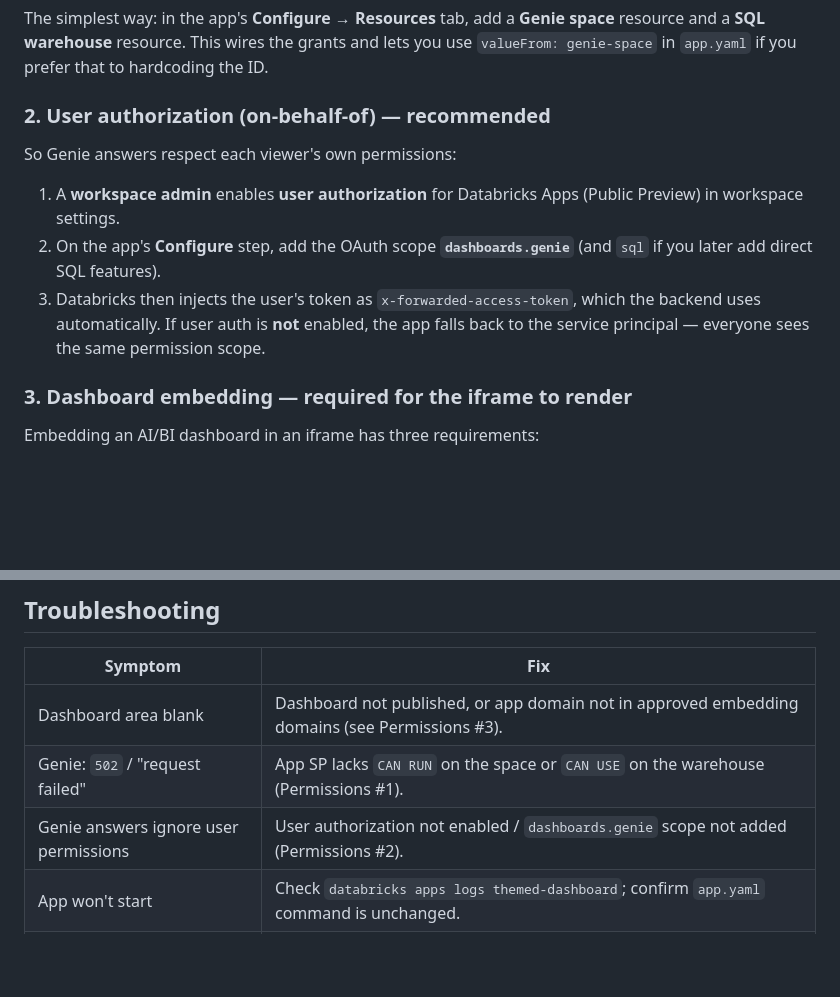
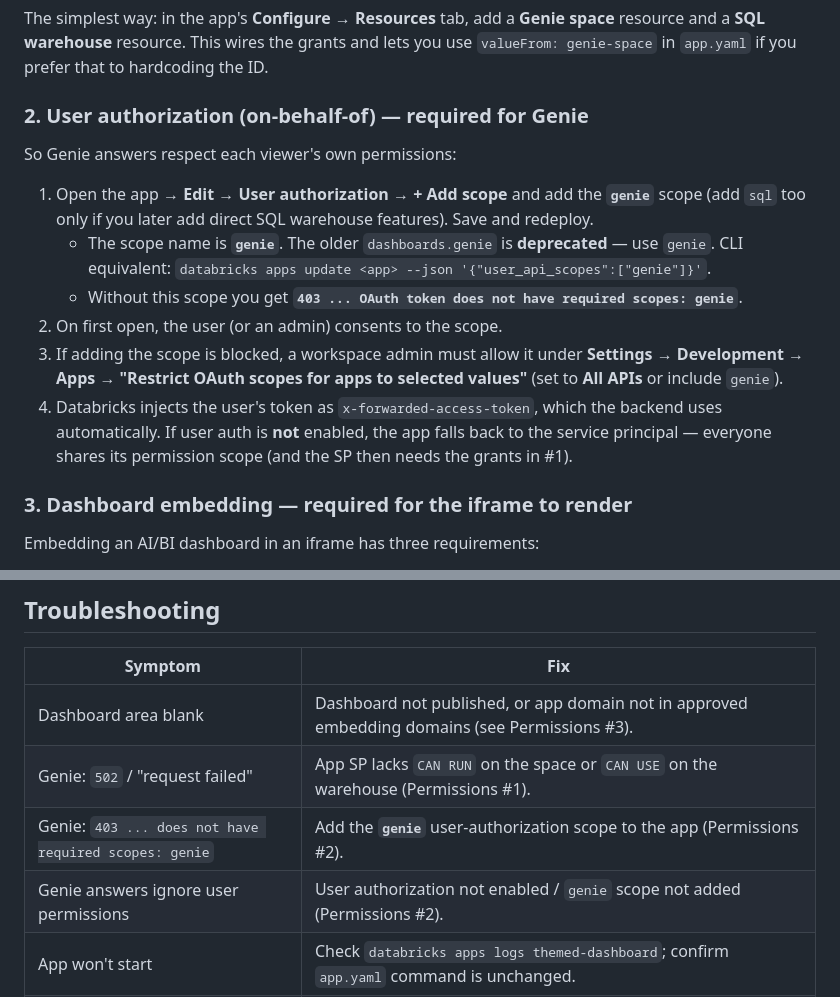
Before and after one commit to kiara-koeppen/databricks-themed-dashboard-app, a Markdown page: README.md, 2 parts joined by grey strips. Drawn GitHub-style; blank space fills up the shorter version.

Commit message:
Fix Genie user-auth scope: dashboards.genie -> genie
The OAuth scope for the Genie Conversation API in Databricks Apps user
authorization is `genie` (dashboards.genie is deprecated). Missing it yields
"403 OAuth token does not have required scopes: genie". README Permissions +
troubleshooting updated with exact scope, UI/CLI steps, and the workspace
scope-allowlist gate.

Co-authored-by: Isaac <no-reply@databricks.com>

```diff
--- a/README.md
+++ b/README.md
@@ -149,16 +149,23 @@ The simplest way: in the app's **Configure → Resources** tab, add a **Genie sp
 resource and a **SQL warehouse** resource. This wires the grants and lets you use
 `valueFrom: genie-space` in `app.yaml` if you prefer that to hardcoding the ID.
 
-### 2. User authorization (on-behalf-of) — recommended
+### 2. User authorization (on-behalf-of) — required for Genie
 So Genie answers respect each viewer's own permissions:
 
-1. A **workspace admin** enables **user authorization** for Databricks Apps
-   (Public Preview) in workspace settings.
-2. On the app's **Configure** step, add the OAuth scope **`dashboards.genie`**
-   (and `sql` if you later add direct SQL features).
-3. Databricks then injects the user's token as `x-forwarded-access-token`, which the
+1. Open the app → **Edit** → **User authorization** → **+ Add scope** and add the
+   **`genie`** scope (add `sql` too only if you later add direct SQL warehouse
+   features). Save and redeploy.
+   - The scope name is **`genie`**. The older `dashboards.genie` is **deprecated** —
+     use `genie`. CLI equivalent: `databricks apps update <app> --json '{"user_api_scopes":["genie"]}'`.
+   - Without this scope you get **`403 ... OAuth token does not have required scopes: genie`**.
+2. On first open, the user (or an admin) consents to the scope.
+3. If adding the scope is blocked, a workspace admin must allow it under
+   **Settings → Development → Apps → "Restrict OAuth scopes for apps to selected
+   values"** (set to **All APIs** or include `genie`).
+4. Databricks injects the user's token as `x-forwarded-access-token`, which the
    backend uses automatically. If user auth is **not** enabled, the app falls back to
-   the service principal — everyone sees the same permission scope.
+   the service principal — everyone shares its permission scope (and the SP then needs
+   the grants in #1).
 
 ### 3. Dashboard embedding — required for the iframe to render
 Embedding an AI/BI dashboard in an iframe has three requirements:
@@ -205,6 +212,7 @@ switcher and the Genie popup work against your real workspace.
 |---------|-----|
 | Dashboard area blank | Dashboard not published, or app domain not in approved embedding domains (see Permissions #3). |
 | Genie: `502` / "request failed" | App SP lacks `CAN RUN` on the space or `CAN USE` on the warehouse (Permissions #1). |
-| Genie answers ignore user permissions | User authorization not enabled / `dashboards.genie` scope not added (Permissions #2). |
+| Genie: `403 ... does not have required scopes: genie` | Add the **`genie`** user-authorization scope to the app (Permissions #2). |
+| Genie answers ignore user permissions | User authorization not enabled / `genie` scope not added (Permissions #2). |
 | App won't start | Check `databricks apps logs themed-dashboard`; confirm `app.yaml` command is unchanged. |
 | Wrong workspace | `echo $DATABRICKS_CONFIG_PROFILE`; re-run `databricks auth login`. |
```
